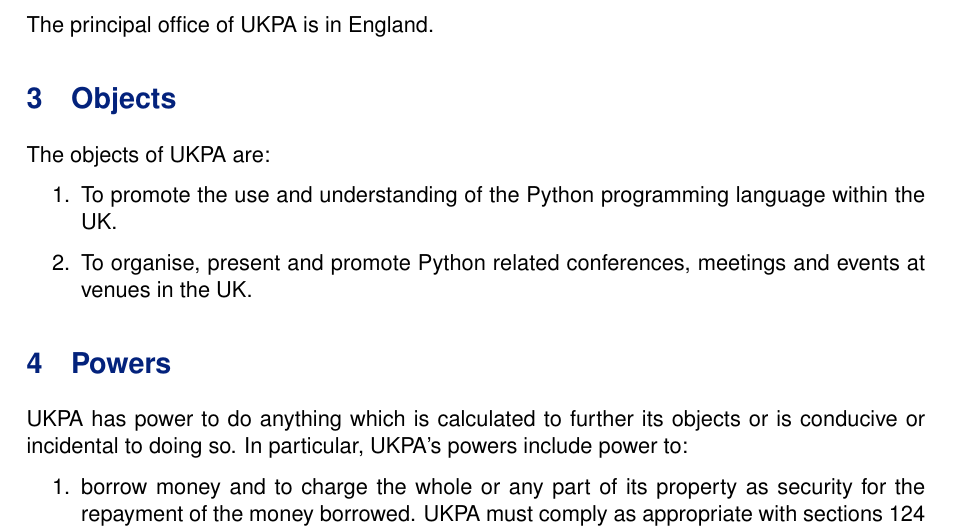
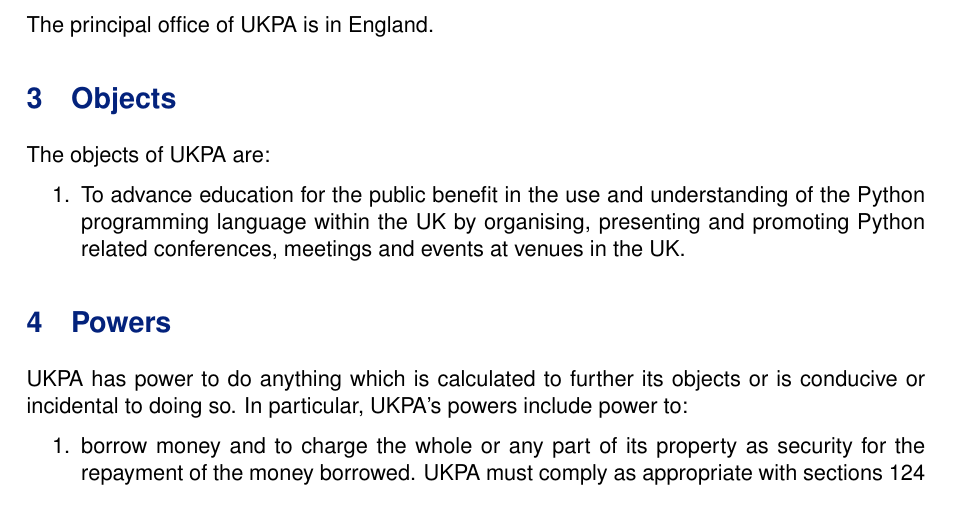
Before and after one commit to UKPythonAssociation/ukpa-constitution, a LaTeX document (constitution/constitution.tex, which reads constitution/03-objects.tex): part of page 3 of 24, cut so that both start at the same text. Compiled offline with pdfLaTeX.

Commit message:
Update objects based on Charity Commission feedback

```diff
--- a/constitution/03-objects.tex
+++ b/constitution/03-objects.tex
@@ -2,6 +2,5 @@
 \section{Objects}\label{sec:objects}
 The objects of \shortname{} are:
 \begin{enumerate}
-    \item To promote the use and understanding of the Python programming language within the UK\@.
-    \item To organise, present and promote Python related conferences, meetings and events at venues in the UK\@.
+    \item To advance education for the public benefit in the use and understanding of the Python programming language within the UK by organising, presenting and promoting Python related conferences, meetings and events at venues in the UK.
 \end{enumerate}
```
